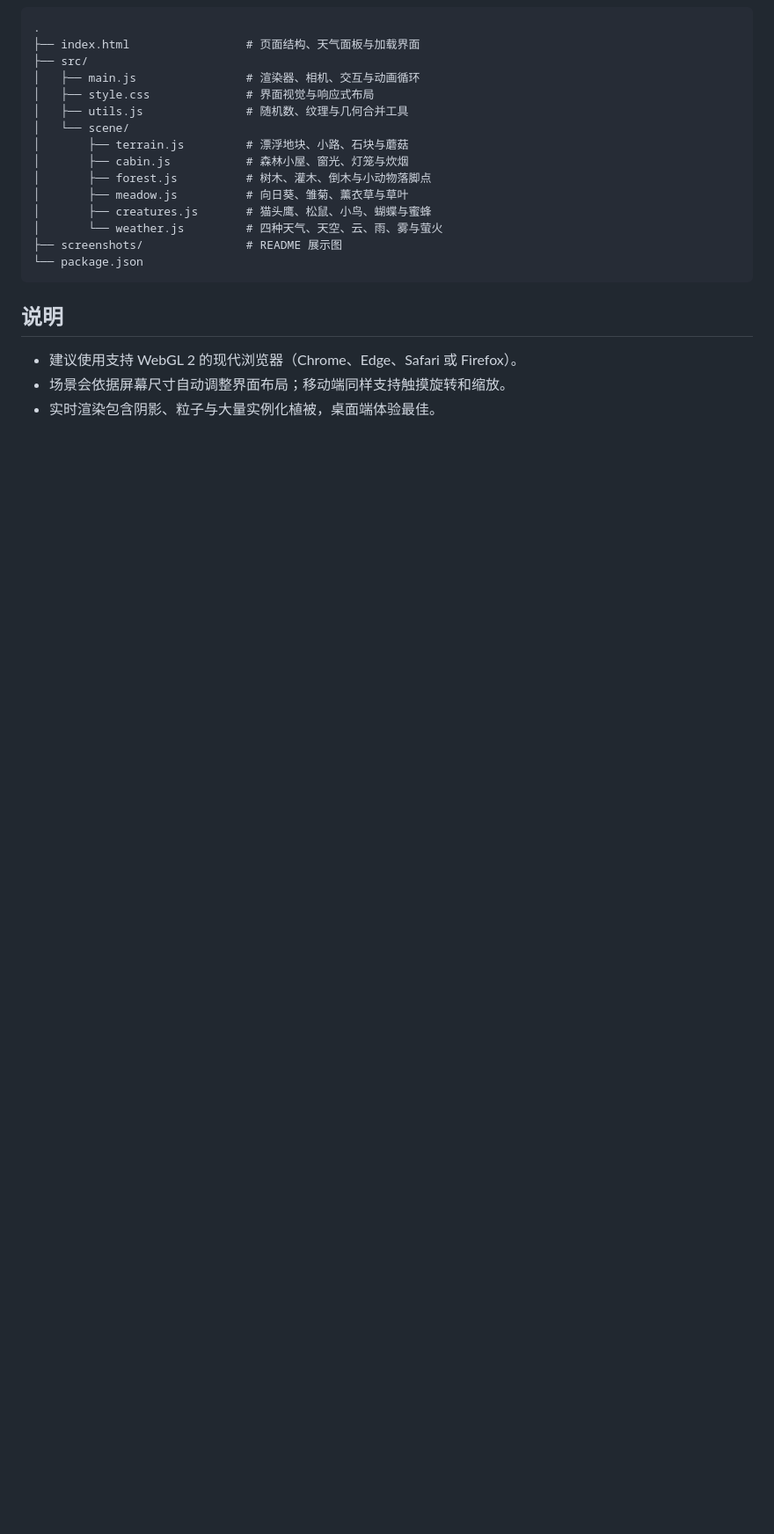
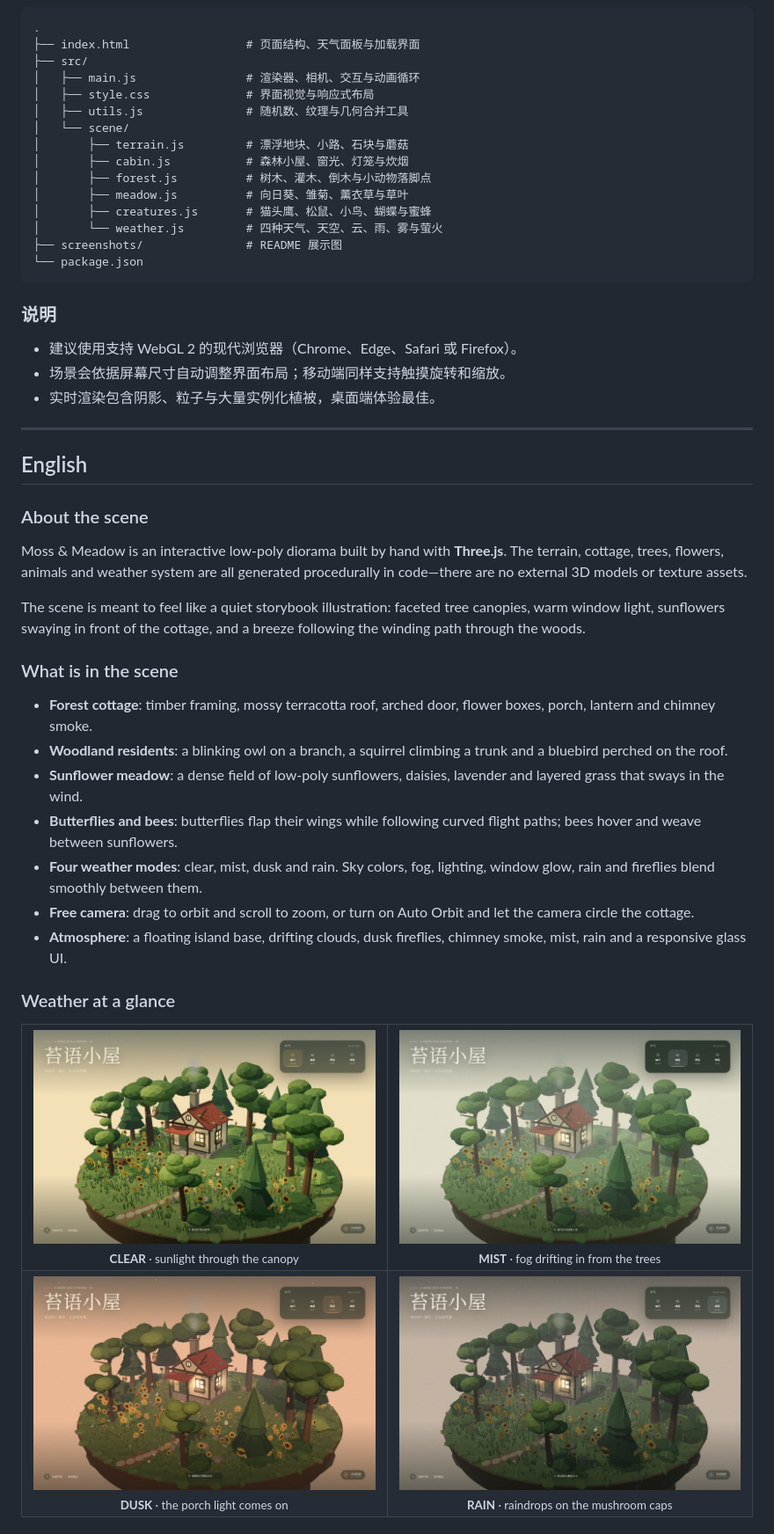
Before and after one commit to hefuhai001/small-house-in-forest, a Markdown page: README.md, the part around one of its changes. Shown at 88% size. GitHub-like rendering; blank space fills up the shorter version.

Commit message:
docs: add bilingual README

````diff
--- a/README.md
+++ b/README.md
@@ -131,8 +139,60 @@ npx wrangler pages deploy dist --project-name=moss-and-meadow --branch=main
 └── package.json
 ```
 
-## 说明
+### 说明
 
 - 建议使用支持 WebGL 2 的现代浏览器（Chrome、Edge、Safari 或 Firefox）。
 - 场景会依据屏幕尺寸自动调整界面布局；移动端同样支持触摸旋转和缩放。
 - 实时渲染包含阴影、粒子与大量实例化植被，桌面端体验最佳。
+
+---
+
+<a id="english"></a>
+
+## English
+
+### About the scene
+
+Moss & Meadow is an interactive low-poly diorama built by hand with **Three.js**. The terrain, cottage, trees, flowers, animals and weather system are all generated procedurally in code—there are no external 3D models or texture assets.
+
+The scene is meant to feel like a quiet storybook illustration: faceted tree canopies, warm window light, sunflowers swaying in front of the cottage, and a breeze following the winding path through the woods.
+
+### What is in the scene
+
+- **Forest cottage**: timber framing, mossy terracotta roof, arched door, flower boxes, porch, lantern and chimney smoke.
+- **Woodland residents**: a blinking owl on a branch, a squirrel climbing a trunk and a bluebird perched on the roof.
+- **Sunflower meadow**: a dense field of low-poly sunflowers, daisies, lavender and layered grass that sways in the wind.
+- **Butterflies and bees**: butterflies flap their wings while following curved flight paths; bees hover and weave between sunflowers.
+- **Four weather modes**: clear, mist, dusk and rain. Sky colors, fog, lighting, window glow, rain and fireflies blend smoothly between them.
+- **Free camera**: drag to orbit and scroll to zoom, or turn on Auto Orbit and let the camera circle the cottage.
+- **Atmosphere**: a floating island base, drifting clouds, dusk fireflies, chimney smoke, mist, rain and a responsive glass UI.
+
+### Weather at a glance
+
+<table>
+  <tr>
+    <td width="50%" align="center">
+      <img src="./screenshots/sunny.jpg" alt="Moss & Meadow on a clear day" width="100%" />
+      <br />
+      <sub><strong>CLEAR</strong> · sunlight through the canopy</sub>
+    </td>
+    <td width="50%" align="center">
+      <img src="./screenshots/misty.jpg" alt="Moss & Meadow in mist" width="100%" />
+      <br />
+      <sub><strong>MIST</strong> · fog drifting in from the trees</sub>
+    </td>
+  </tr>
+  <tr>
+    <td width="50%" align="center">
+      <img src="./screenshots/dusk.jpg" alt="Moss & Meadow at dusk with glowing windows" width="100%" />
+      <br />
+      <sub><strong>DUSK</strong> · the porch light comes on</sub>
+    </td>
+    <td width="50%" align="center">
+      <img src="./screenshots/rainy.jpg" alt="Moss & Meadow in soft rain" width="100%" />
+      <br />
+      <sub><strong>RAIN</strong> · raindrops on the mushroom caps</sub>
+    </td>
+  </tr>
+</table>
+
````
Also changed, not shown: other parts of README.md (+105 -16 lines).
